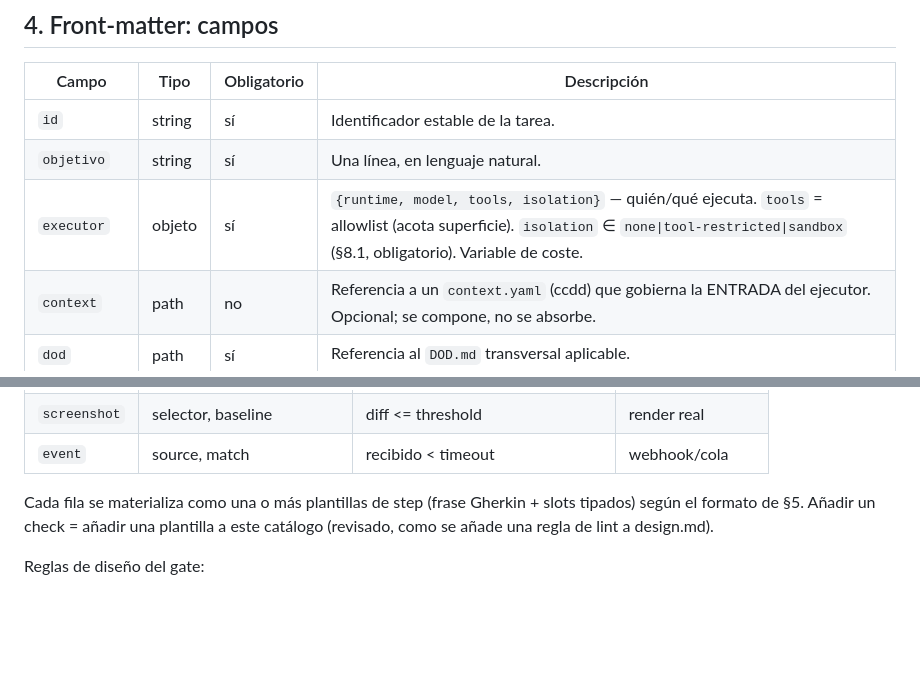
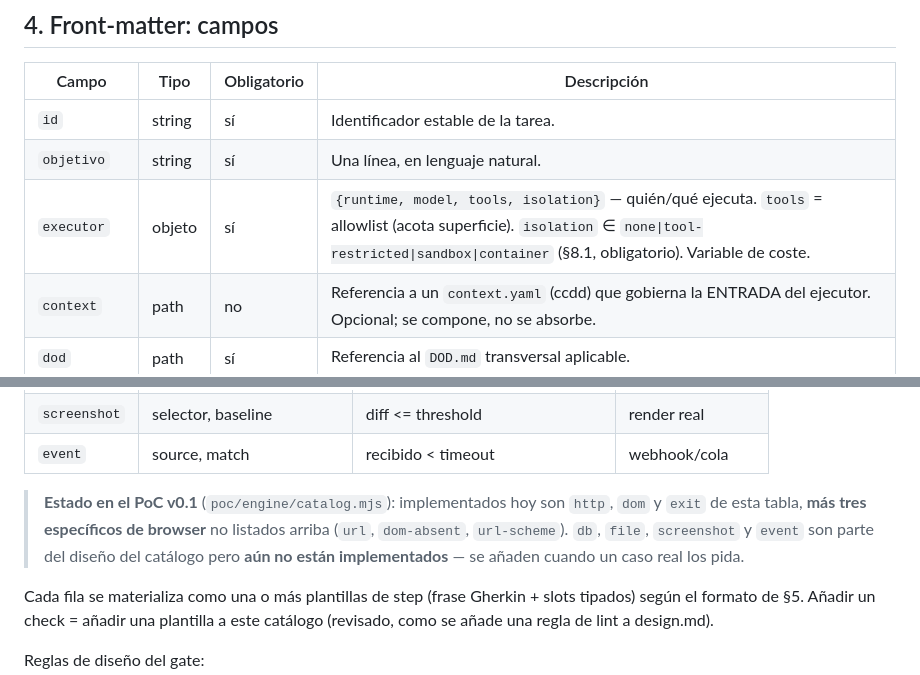
Before and after one commit to MauricioPerera/taskmd, a Markdown page: taskmd_spec_v0.1.md, 2 parts joined by grey strips. Rendered like a GitHub page; blank space fills up the shorter version.

Commit message:
docs: fix spec inconsistencies + add family-style badges
- spec §4: la tabla de campos listaba isolation con 3 valores (omitía
  'container'), incoherente con §11.9, el código (run-task.mjs) y dos
  contratos que sí usan 'container'. Añadido.
- spec §6: nota de estado del PoC v0.1 — qué tipos de gate están
  implementados hoy (http/dom/exit + url/dom-absent/url-scheme) vs
  planeados (db/file/screenshot/event), para que la tabla no se lea como
  todo-implementado.
- README: badges tests/license/status, alineado con ccdd y ccdd-gate.

```diff
--- a/taskmd_spec_v0.1.md
+++ b/taskmd_spec_v0.1.md
@@ -101,7 +101,7 @@ Como operador de ventas quiero publicar el pedido #X para que el cliente lo reci
 |---|---|---|---|
 | `id` | string | sí | Identificador estable de la tarea. |
 | `objetivo` | string | sí | Una línea, en lenguaje natural. |
-| `executor` | objeto | sí | `{runtime, model, tools, isolation}` — quién/qué ejecuta. `tools` = allowlist (acota superficie). `isolation` ∈ `none\|tool-restricted\|sandbox` (§8.1, obligatorio). Variable de coste. |
+| `executor` | objeto | sí | `{runtime, model, tools, isolation}` — quién/qué ejecuta. `tools` = allowlist (acota superficie). `isolation` ∈ `none\|tool-restricted\|sandbox\|container` (§8.1, obligatorio). Variable de coste. |
 | `context` | path | no | Referencia a un `context.yaml` (ccdd) que gobierna la ENTRADA del ejecutor. Opcional; se compone, no se absorbe. |
 | `dod` | path | sí | Referencia al `DOD.md` transversal aplicable. |
 | `limits` | objeto | sí | `timeout_s`, `max_retries`, `max_cost_usd`. Gates duros también. |
@@ -165,6 +165,11 @@ Correr un gate da: `PASS | FAIL | ERROR` + **evidence** (el valor observado, par
 | `exit` | cmd | code==0, stdout~ | proceso/CLI |
 | `screenshot` | selector, baseline | diff <= threshold | render real |
 | `event` | source, match | recibido < timeout | webhook/cola |
+
+> **Estado en el PoC v0.1** (`poc/engine/catalog.mjs`): implementados hoy son `http`, `dom` y
+> `exit` de esta tabla, **más tres específicos de browser** no listados arriba (`url`,
+> `dom-absent`, `url-scheme`). `db`, `file`, `screenshot` y `event` son parte del diseño del
+> catálogo pero **aún no están implementados** — se añaden cuando un caso real los pida.
 
 Cada fila se materializa como una o más plantillas de step (frase Gherkin + slots
 tipados) según el formato de §5. Añadir un check = añadir una plantilla a este catálogo
```
Also changed, not shown: README.md (+4 -0 lines).
